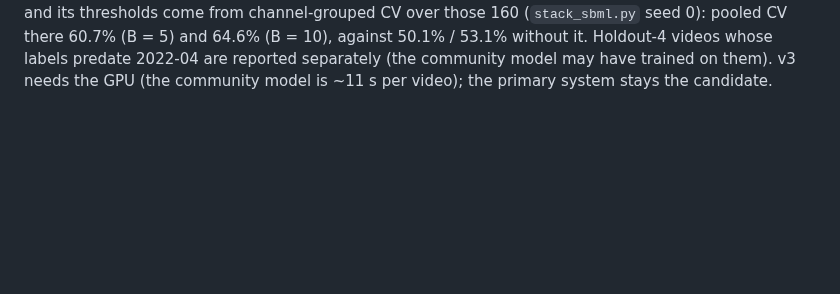
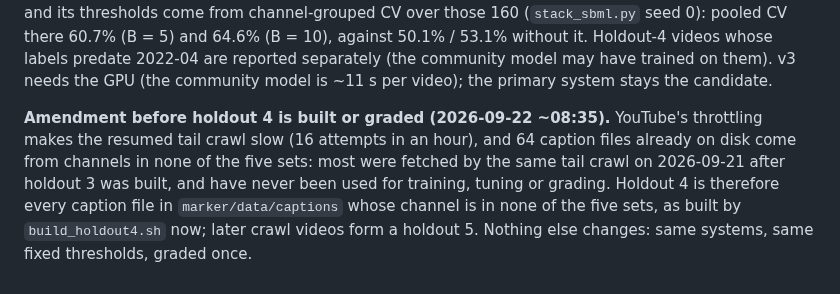
Before and after one commit to SimonDumas79/SponsorSkip, a Markdown page: marker/PREREGISTRATION.md, the part around the change. GitHub-like rendering; blank space fills up the shorter version.

Commit message:
marker: amend pre-registration 2 before building holdout 4 (all unused new-channel captions on disk)
Co-Authored-By: Claude Opus 5 <noreply@anthropic.com>
Claude-Session: https://claude.ai/code/session_017eXrYr4y1nbfPwZQTP3Lf5

```diff
--- a/marker/PREREGISTRATION.md
+++ b/marker/PREREGISTRATION.md
@@ -105,3 +105,11 @@ and its thresholds come from channel-grouped CV over those 160 (`stack_sbml.py`
 there 60.7% (B = 5) and 64.6% (B = 10), against 50.1% / 53.1% without it. Holdout-4 videos whose
 labels predate 2022-04 are reported separately (the community model may have trained on them).
 v3 needs the GPU (the community model is ~11 s per video); the primary system stays the candidate.
+
+**Amendment before holdout 4 is built or graded (2026-09-22 ~08:35).** YouTube's throttling makes the
+resumed tail crawl slow (16 attempts in an hour), and 64 caption files already on disk come from
+channels in none of the five sets: most were fetched by the same tail crawl on 2026-09-21 after holdout
+3 was built, and have never been used for training, tuning or grading. Holdout 4 is therefore every
+caption file in `marker/data/captions` whose channel is in none of the five sets, as built by
+`build_holdout4.sh` now; later crawl videos form a holdout 5. Nothing else changes: same systems, same
+fixed thresholds, graded once.
```
